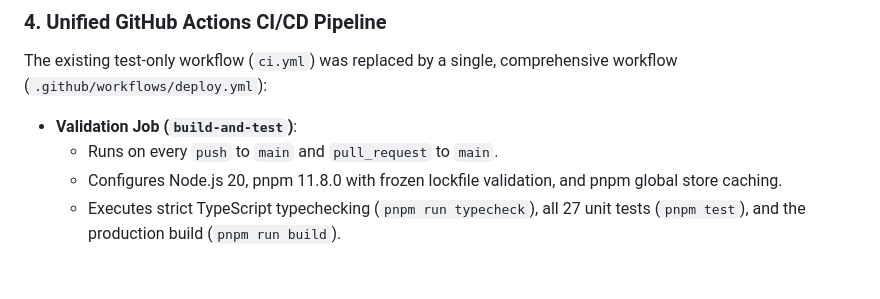
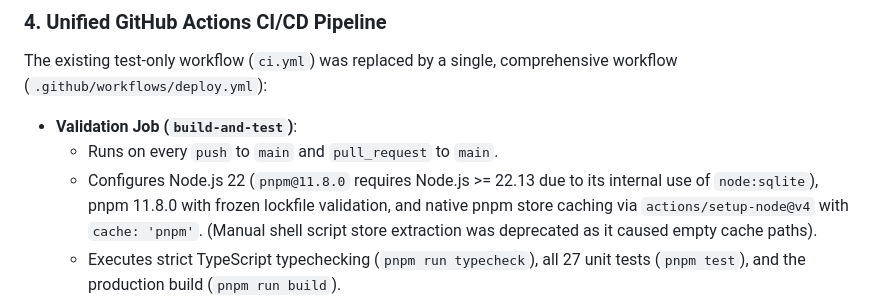
Before and after one commit to Hand-Lock/guidonica, a Markdown page: docs/adr/0018-github-actions-pages-continuous-deployment.md, the part around the change. Rendered like a GitHub page; blank space fills up the shorter version.

```diff
--- a/docs/adr/0018-github-actions-pages-continuous-deployment.md
+++ b/docs/adr/0018-github-actions-pages-continuous-deployment.md
@@ -51,7 +51,7 @@ An empty `.nojekyll` file was placed in the `public/` directory (`public/.nojeky
 The existing test-only workflow (`ci.yml`) was replaced by a single, comprehensive workflow (`.github/workflows/deploy.yml`):
 - **Validation Job (`build-and-test`)**:
   - Runs on every `push` to `main` and `pull_request` to `main`.
-  - Configures Node.js 20, pnpm 11.8.0 with frozen lockfile validation, and pnpm global store caching.
+  - Configures Node.js 22 (`pnpm@11.8.0` requires Node.js >= 22.13 due to its internal use of `node:sqlite`), pnpm 11.8.0 with frozen lockfile validation, and native pnpm store caching via `actions/setup-node@v4` with `cache: 'pnpm'`. (Manual shell script store extraction was deprecated as it caused empty cache paths).
   - Executes strict TypeScript typechecking (`pnpm run typecheck`), all 27 unit tests (`pnpm test`), and the production build (`pnpm run build`).
 - **Pages Artifact & Deployment Job (`deploy`)**:
   - Gated to run only on `push` to `main` (or manual `workflow_dispatch`).
```
Also changed, not shown: AGENTS.md (+5 -0 lines).
